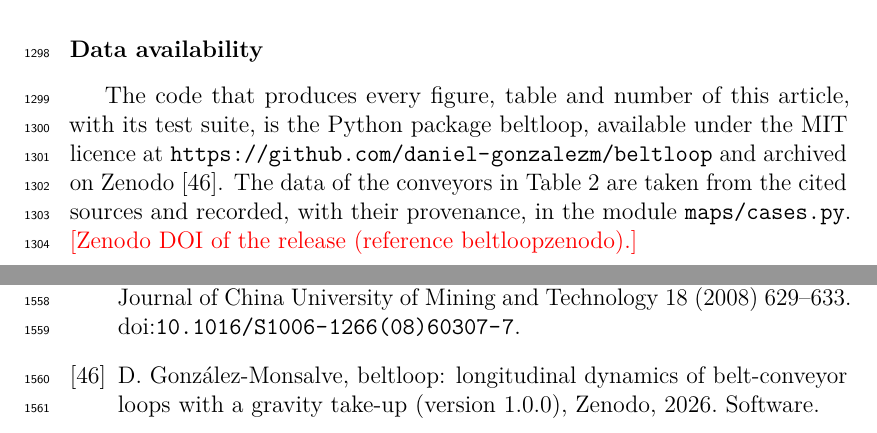
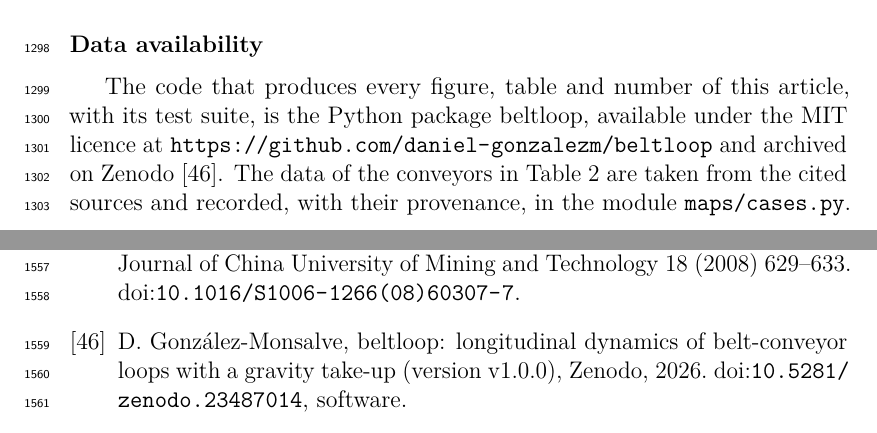
Before and after one commit to daniel-gonzalezm/beltloop, a LaTeX paper (paper/main.tex, which reads paper/references.bib, paper/sections/declarations.tex): two parts of pages 46 and 54 of 54, joined at a grey line, cut so that both start at the same text. Compiled offline with pdfLaTeX.

Commit message:
Cite the Zenodo archive of v1.0.0 (doi:10.5281/zenodo.23487014)
Co-Authored-By: Claude Opus 5.5 <noreply@anthropic.com>
Claude-Session: https://claude.ai/code/session_01TLjjBwGMCrsUkrUYTGxUHk

```diff
--- a/paper/references.bib
+++ b/paper/references.bib
@@ -559,5 +559,5 @@
 % format of its "Reference to software").
 @misc{beltloopzenodo,
   author       = {González-Monsalve, D.},
-  title        = {beltloop: longitudinal dynamics of belt-conveyor loops with a gravity take-up (version 1.0.0)},
+  title        = {beltloop: longitudinal dynamics of belt-conveyor loops with a gravity take-up (version v1.0.0)},
   howpublished = {Zenodo},
@@ -564,3 +565,4 @@
   year         = {2026},
+  doi          = {10.5281/zenodo.23487014},
   note         = {Software}
 }
--- a/paper/sections/declarations.tex
+++ b/paper/sections/declarations.tex
@@ -22,7 +22,6 @@ suite, is the Python package beltloop, available under the MIT licence at
 \url{https://github.com/daniel-gonzalezm/beltloop} and archived on Zenodo
 \citep{beltloopzenodo}. The data of the conveyors in \cref{tab:cases} are taken from the
 cited sources and recorded, with their provenance, in the module \texttt{maps/cases.py}.
-\TODO{Zenodo DOI of the release (reference beltloopzenodo).}
 
 \section*{Declaration of generative AI and AI-assisted technologies in the manuscript preparation process}
 % Required by Elsevier when such tools were used (guide, "Declaration of generative AI
```
Also changed, not shown: README.md, paper/references.bib (1 more changed lines).
